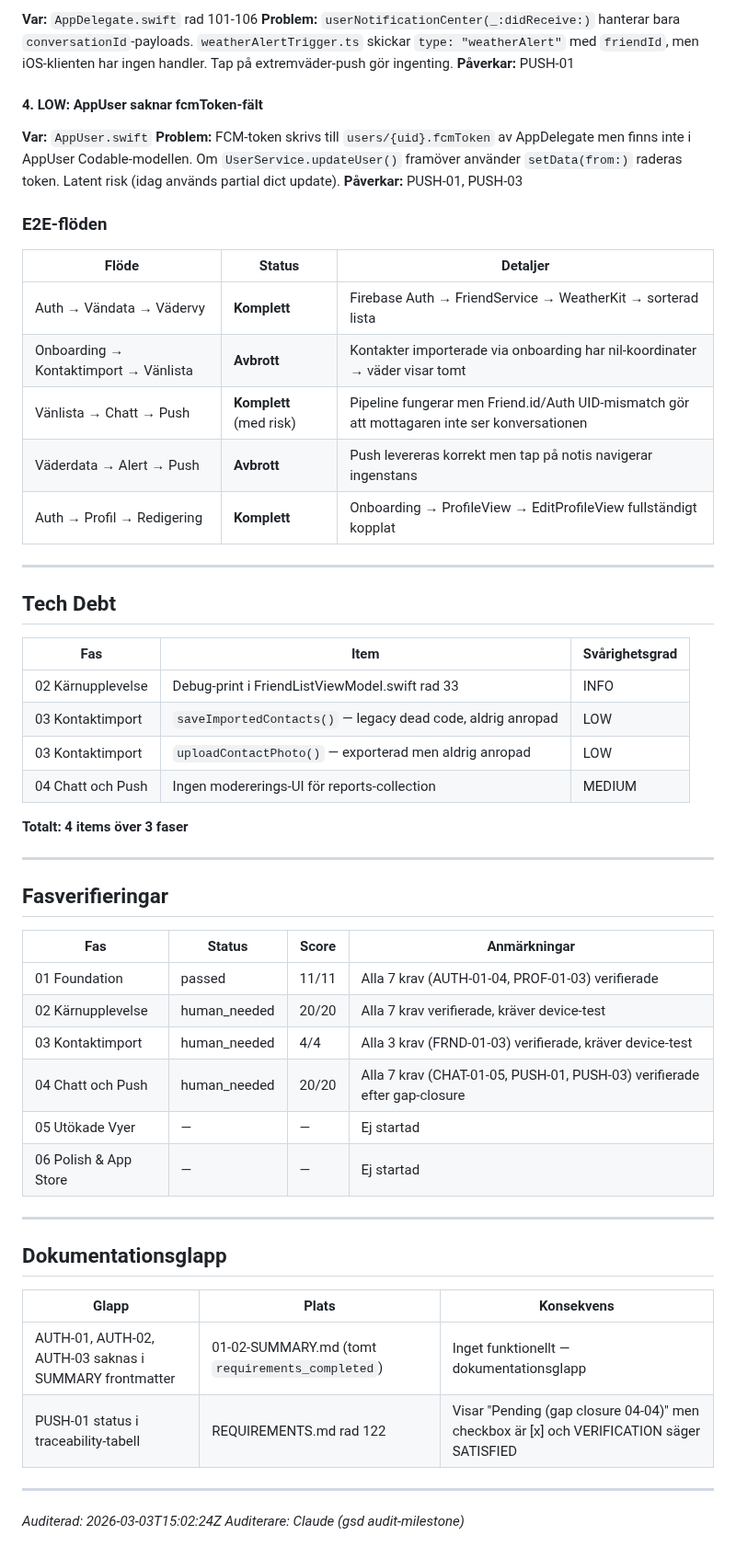
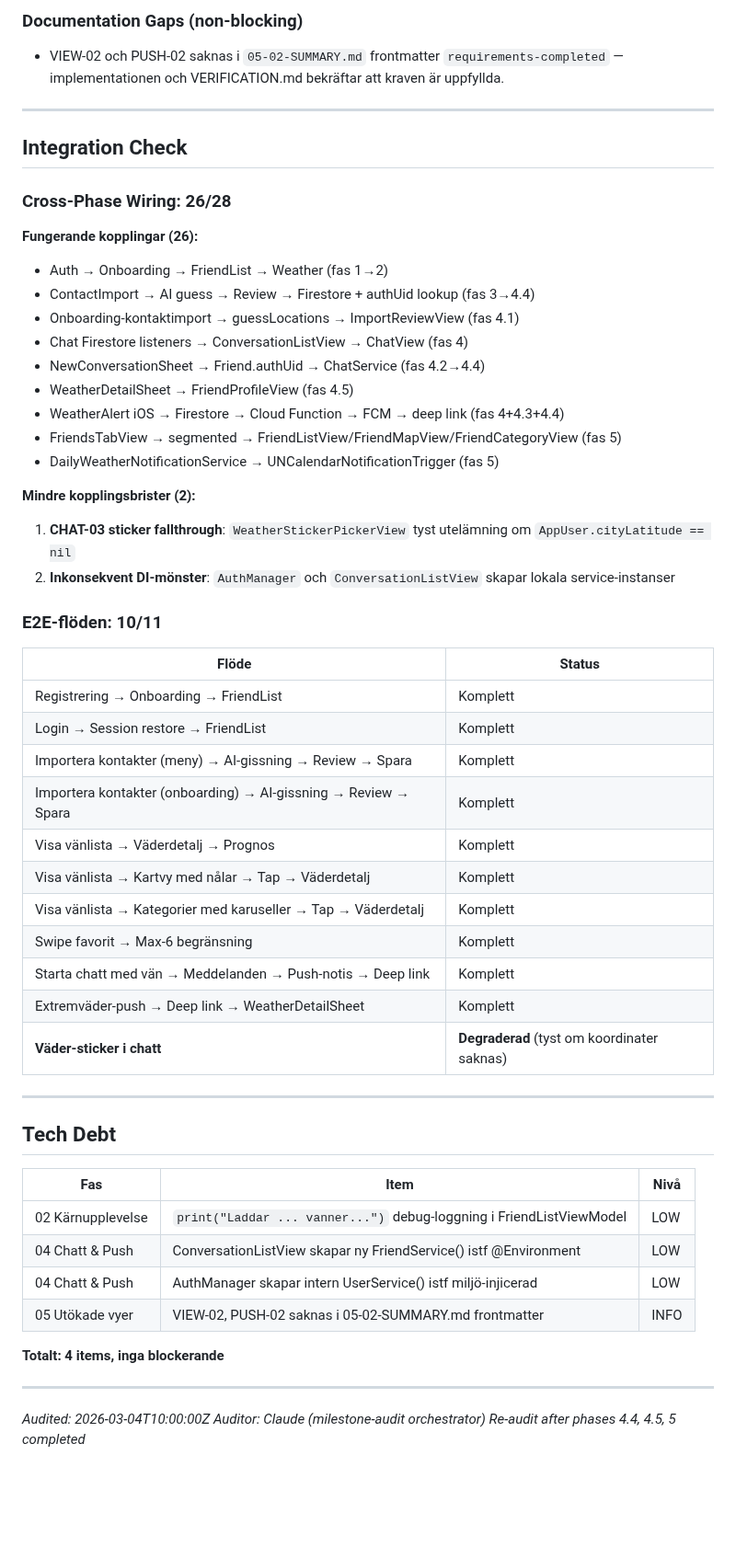
Before and after one commit to sandenskog/weatherfriends, a Markdown page: .planning/v1.0-MILESTONE-AUDIT.md, the part around one of its changes. Shown at 92% size. GitHub-like rendering; blank space fills up the shorter version.

Commit message:
docs: v1.0 milestone audit — 26/29 requirements satisfied, Phase 6 pending
Co-Authored-By: Claude Opus 4.6 <noreply@anthropic.com>

```diff
--- a/.planning/v1.0-MILESTONE-AUDIT.md
+++ b/.planning/v1.0-MILESTONE-AUDIT.md
@@ -219,60 +144,60 @@ tech_debt:
 
-**Var:** `AppDelegate.swift` rad 101-106
-**Problem:** `userNotificationCenter(_:didReceive:)` hanterar bara `conversationId`-payloads. `weatherAlertTrigger.ts` skickar `type: "weatherAlert"` med `friendId`, men iOS-klienten har ingen handler. Tap på extremväder-push gör ingenting.
-**Påverkar:** PUSH-01
+### Documentation Gaps (non-blocking)
 
-#### 4. LOW: AppUser saknar fcmToken-fält
+- VIEW-02 och PUSH-02 saknas i `05-02-SUMMARY.md` frontmatter `requirements-completed` — implementationen och VERIFICATION.md bekräftar att kraven är uppfyllda.
 
-**Var:** `AppUser.swift`
-**Problem:** FCM-token skrivs till `users/{uid}.fcmToken` av AppDelegate men finns inte i AppUser Codable-modellen. Om `UserService.updateUser()` framöver använder `setData(from:)` raderas token. Latent risk (idag används partial dict update).
-**Påverkar:** PUSH-01, PUSH-03
+---
 
-### E2E-flöden
+## Integration Check
 
-| Flöde | Status | Detaljer |
-|-------|--------|----------|
-| Auth → Vändata → Vädervy | **Komplett** | Firebase Auth → FriendService → WeatherKit → sorterad lista |
-| Onboarding → Kontaktimport → Vänlista | **Avbrott** | Kontakter importerade via onboarding har nil-koordinater → väder visar tomt |
-| Vänlista → Chatt → Push | **Komplett** (med risk) | Pipeline fungerar men Friend.id/Auth UID-mismatch gör att mottagaren inte ser konversationen |
-| Väderdata → Alert → Push | **Avbrott** | Push levereras korrekt men tap på notis navigerar ingenstans |
-| Auth → Profil → Redigering | **Komplett** | Onboarding → ProfileView → EditProfileView fullständigt kopplat |
+### Cross-Phase Wiring: 26/28
+
+**Fungerande kopplingar (26):**
+- Auth → Onboarding → FriendList → Weather (fas 1→2)
+- ContactImport → AI guess → Review → Firestore + authUid lookup (fas 3→4.4)
+- Onboarding-kontaktimport → guessLocations → ImportReviewView (fas 4.1)
+- Chat Firestore listeners → ConversationListView → ChatView (fas 4)
+- NewConversationSheet → Friend.authUid → ChatService (fas 4.2→4.4)
+- WeatherDetailSheet → FriendProfileView (fas 4.5)
+- WeatherAlert iOS → Firestore → Cloud Function → FCM → deep link (fas 4+4.3+4.4)
+- FriendsTabView → segmented → FriendListView/FriendMapView/FriendCategoryView (fas 5)
+- DailyWeatherNotificationService → UNCalendarNotificationTrigger (fas 5)
+
+**Mindre kopplingsbrister (2):**
+1. **CHAT-03 sticker fallthrough**: `WeatherStickerPickerView` tyst utelämning om `AppUser.cityLatitude == nil`
+2. **Inkonsekvent DI-mönster**: `AuthManager` och `ConversationListView` skapar lokala service-instanser
+
+### E2E-flöden: 10/11
+
+| Flöde | Status |
+|-------|--------|
+| Registrering → Onboarding → FriendList | Komplett |
+| Login → Session restore → FriendList | Komplett |
+| Importera kontakter (meny) → AI-gissning → Review → Spara | Komplett |
+| Importera kontakter (onboarding) → AI-gissning → Review → Spara | Komplett |
+| Visa vänlista → Väderdetalj → Prognos | Komplett |
+| Visa vänlista → Kartvy med nålar → Tap → Väderdetalj | Komplett |
+| Visa vänlista → Kategorier med karuseller → Tap → Väderdetalj | Komplett |
+| Swipe favorit → Max-6 begränsning | Komplett |
+| Starta chatt med vän → Meddelanden → Push-notis → Deep link | Komplett |
+| Extremväder-push → Deep link → WeatherDetailSheet | Komplett |
+| **Väder-sticker i chatt** | **Degraderad** (tyst om koordinater saknas) |
 
 ---
 
 ## Tech Debt
 
-| Fas | Item | Svårighetsgrad |
-|-----|------|----------------|
-| 02 Kärnupplevelse | Debug-print i FriendListViewModel.swift rad 33 | INFO |
-| 03 Kontaktimport | `saveImportedContacts()` — legacy dead code, aldrig anropad | LOW |
-| 03 Kontaktimport | `uploadContactPhoto()` — exporterad men aldrig anropad | LOW |
-| 04 Chatt och Push | Ingen modererings-UI för reports-collection | MEDIUM |
+| Fas | Item | Nivå |
+|-----|------|------|
+| 02 Kärnupplevelse | `print("Laddar ... vanner...")` debug-loggning i FriendListViewModel | LOW |
+| 04 Chatt & Push | ConversationListView skapar ny FriendService() istf @Environment | LOW |
+| 04 Chatt & Push | AuthManager skapar intern UserService() istf miljö-injicerad | LOW |
+| 05 Utökade vyer | VIEW-02, PUSH-02 saknas i 05-02-SUMMARY.md frontmatter | INFO |
 
-**Totalt: 4 items över 3 faser**
+**Totalt: 4 items, inga blockerande**
 
 ---
 
-## Fasverifieringar
-
-| Fas | Status | Score | Anmärkningar |
-|-----|--------|-------|-------------|
-| 01 Foundation | passed | 11/11 | Alla 7 krav (AUTH-01-04, PROF-01-03) verifierade |
-| 02 Kärnupplevelse | human_needed | 20/20 | Alla 7 krav verifierade, kräver device-test |
-| 03 Kontaktimport | human_needed | 4/4 | Alla 3 krav (FRND-01-03) verifierade, kräver device-test |
-| 04 Chatt och Push | human_needed | 20/20 | Alla 7 krav (CHAT-01-05, PUSH-01, PUSH-03) verifierade efter gap-closure |
-| 05 Utökade Vyer | — | — | Ej startad |
-| 06 Polish & App Store | — | — | Ej startad |
-
----
-
-## Dokumentationsglapp
-
-| Glapp | Plats | Konsekvens |
-|-------|-------|-----------|
-| AUTH-01, AUTH-02, AUTH-03 saknas i SUMMARY frontmatter | 01-02-SUMMARY.md (tomt `requirements_completed`) | Inget funktionellt — dokumentationsglapp |
-| PUSH-01 status i traceability-tabell | REQUIREMENTS.md rad 122 | Visar "Pending (gap closure 04-04)" men checkbox är [x] och VERIFICATION säger SATISFIED |
-
----
-
-_Auditerad: 2026-03-03T15:02:24Z_
-_Auditerare: Claude (gsd audit-milestone)_
+*Audited: 2026-03-04T10:00:00Z*
+*Auditor: Claude (milestone-audit orchestrator)*
+*Re-audit after phases 4.4, 4.5, 5 completed*
```
Also changed, not shown: other parts of .planning/v1.0-MILESTONE-AUDIT.md (+94 -169 lines), 1 other file.
